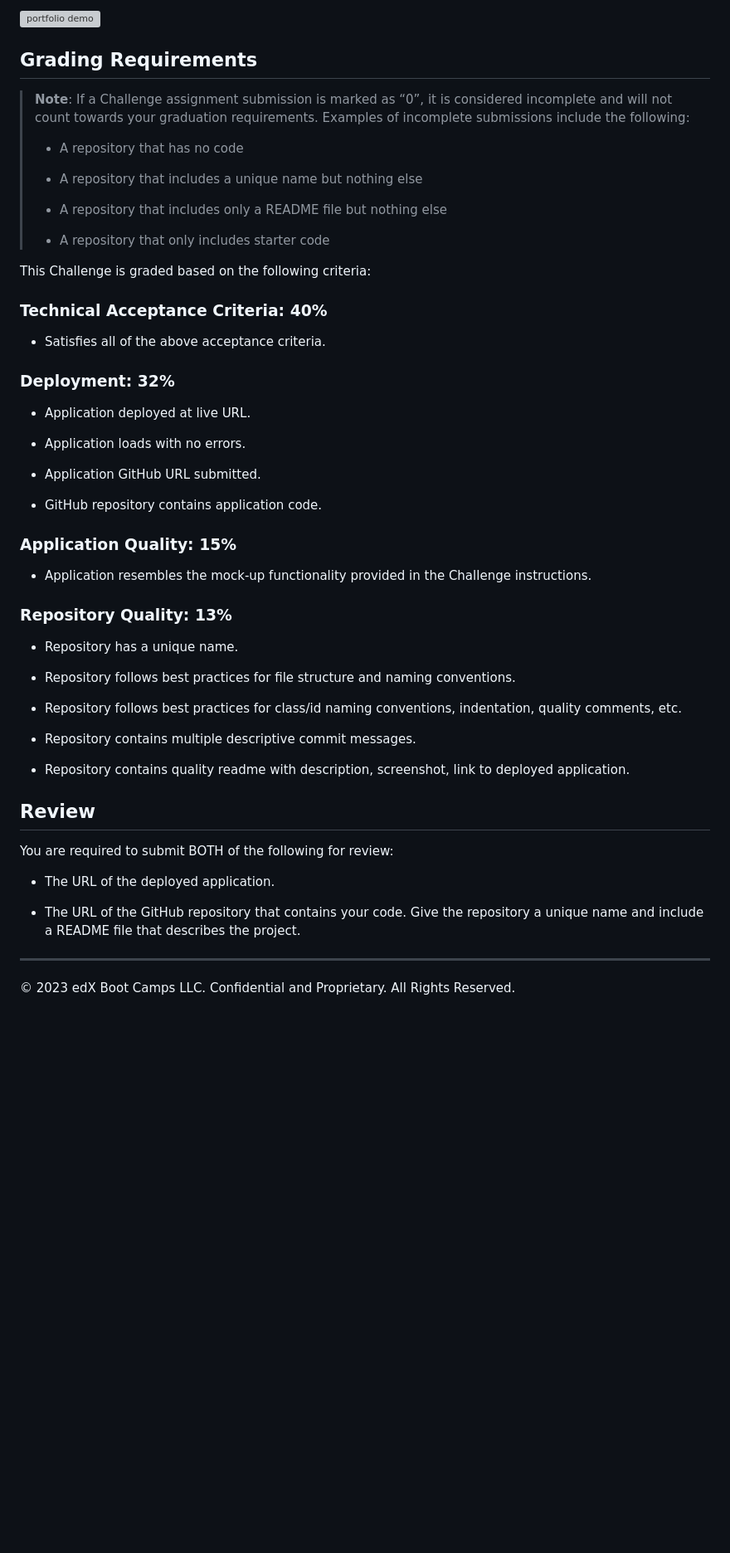
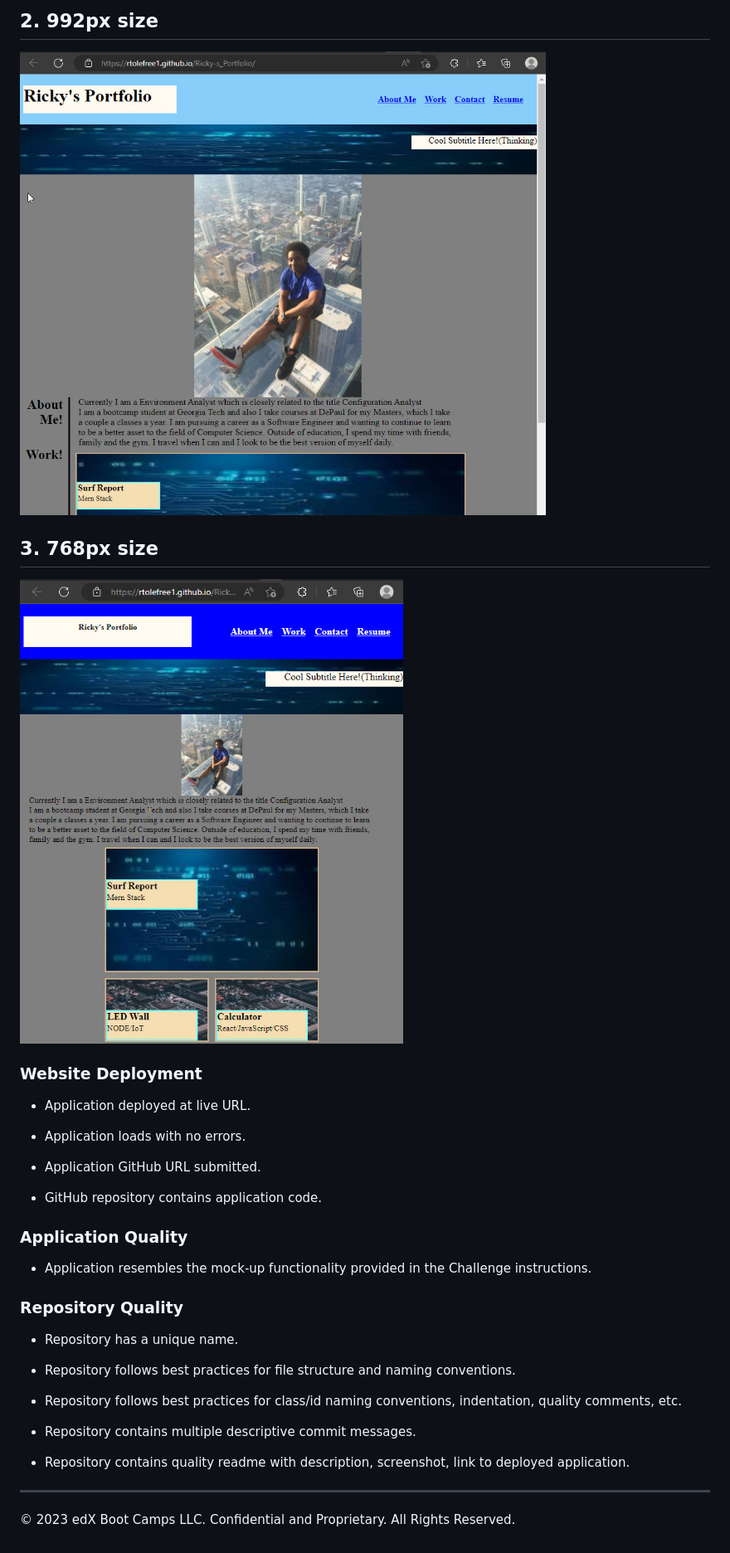
Before and after one commit to rtolefree1/Ricky-s_Portfolio, a Markdown page: README.md, the part around the change printed below. Shown: that part at 83% size. Rendered like a GitHub page; pictures changed too: Assets/portfolioPicture2.jpg (added), Assets/portfolioPicture3.jpg (added); blank space fills up the shorter version; grey boxes are pictures that could not be loaded.

Commit message:
updated README file, with images

```diff
--- a/README.md
+++ b/README.md
@@ -51,26 +56,12 @@ The following animation shows the web application's appearance and functionality
 
-![portfolio demo](./Assets/02-advanced-css-homework-demo.gif)
+## 2. 992px size
+![portfolio demo](./Assets/portfolioPicture2.jpg)
+
+## 3. 768px size
+![portfolio demo](./Assets/portfolioPicture3.jpg)
 
 
-## Grading Requirements
-
-> **Note**: If a Challenge assignment submission is marked as “0”, it is considered incomplete and will not count towards your graduation requirements. Examples of incomplete submissions include the following:
->
-> * A repository that has no code
->
-> * A repository that includes a unique name but nothing else
->
-> * A repository that includes only a README file but nothing else
->
-> * A repository that only includes starter code
-
-This Challenge is graded based on the following criteria:
-
-### Technical Acceptance Criteria: 40%
-
-* Satisfies all of the above acceptance criteria.
-
-### Deployment: 32%
+### Website Deployment
 
 * Application deployed at live URL.
 
@@ -80,11 +71,11 @@ This Challenge is graded based on the following criteria:
 
 * GitHub repository contains application code.
 
-### Application Quality: 15%
+### Application Quality
 
 * Application resembles the mock-up functionality provided in the Challenge instructions.
 
-### Repository Quality: 13%
+### Repository Quality
 
 * Repository has a unique name.
 
@@ -96,13 +87,5 @@ This Challenge is graded based on the following criteria:
 
 * Repository contains quality readme with description, screenshot, link to deployed application.
 
-## Review
-
-You are required to submit BOTH of the following for review:
-
-* The URL of the deployed application.
-
-* The URL of the GitHub repository that contains your code. Give the repository a unique name and include a README file that describes the project.
-
 - - -
 © 2023 edX Boot Camps LLC. Confidential and Proprietary. All Rights Reserved.
```
Also changed, not shown: other parts of README.md (+12 -7 lines), Assets/portfolioPicture1.jpg (added).
